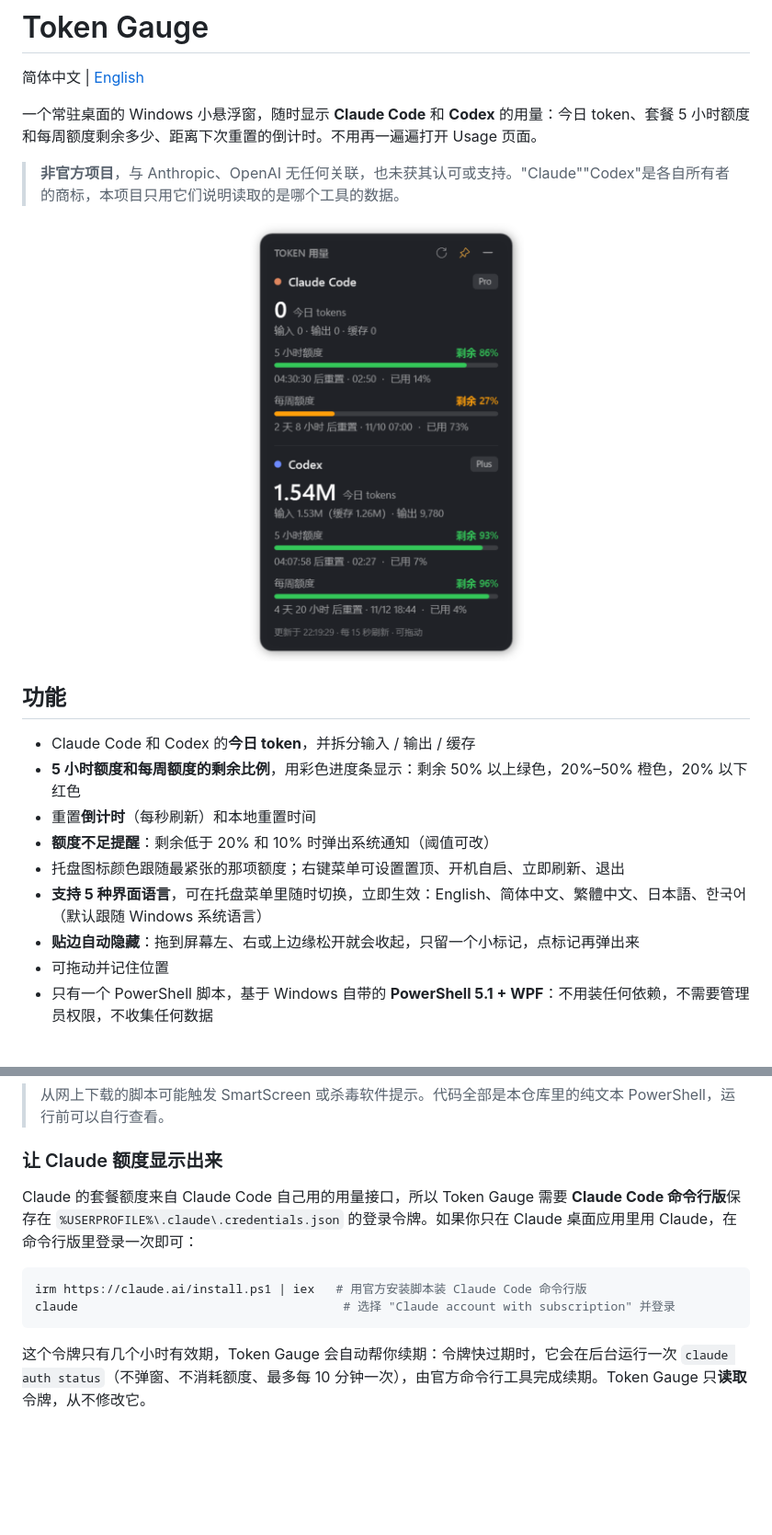
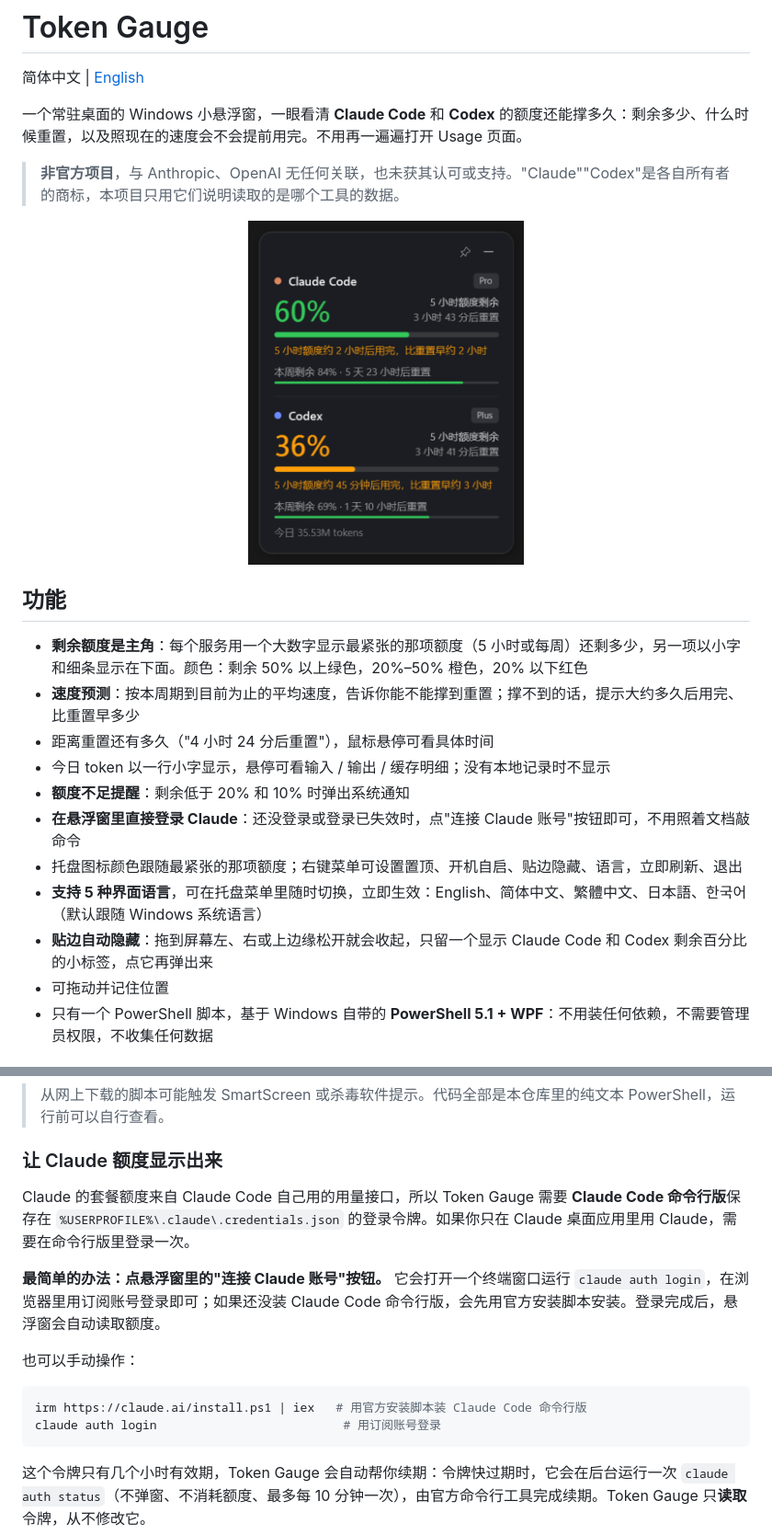
Before and after one commit to Libo-Chan/token-gauge, a Markdown page: README.zh-CN.md, 2 parts joined by grey strips. Shown at 92% size. Drawn GitHub-style; pictures changed too: docs/screenshot.png; blank space fills up the shorter version.

````diff
--- a/README.zh-CN.md
+++ b/README.zh-CN.md
@@ -2,7 +2,7 @@
 
 简体中文 | [English](README.md)
 
-一个常驻桌面的 Windows 小悬浮窗，随时显示 **Claude Code** 和 **Codex** 的用量：今日 token、套餐 5 小时额度和每周额度剩余多少、距离下次重置的倒计时。不用再一遍遍打开 Usage 页面。
+一个常驻桌面的 Windows 小悬浮窗，一眼看清 **Claude Code** 和 **Codex** 的额度还能撑多久：剩余多少、什么时候重置，以及照现在的速度会不会提前用完。不用再一遍遍打开 Usage 页面。
 
 > **非官方项目**，与 Anthropic、OpenAI 无任何关联，也未获其认可或支持。"Claude""Codex"是各自所有者的商标，本项目只用它们说明读取的是哪个工具的数据。
 
@@ -10,13 +10,15 @@
 
 ## 功能
 
-- Claude Code 和 Codex 的**今日 token**，并拆分输入 / 输出 / 缓存
-- **5 小时额度和每周额度的剩余比例**，用彩色进度条显示：剩余 50% 以上绿色，20%–50% 橙色，20% 以下红色
-- 重置**倒计时**（每秒刷新）和本地重置时间
-- **额度不足提醒**：剩余低于 20% 和 10% 时弹出系统通知（阈值可改）
-- 托盘图标颜色跟随最紧张的那项额度；右键菜单可设置置顶、开机自启、立即刷新、退出
+- **剩余额度是主角**：每个服务用一个大数字显示最紧张的那项额度（5 小时或每周）还剩多少，另一项以小字和细条显示在下面。颜色：剩余 50% 以上绿色，20%–50% 橙色，20% 以下红色
+- **速度预测**：按本周期到目前为止的平均速度，告诉你能不能撑到重置；撑不到的话，提示大约多久后用完、比重置早多少
+- 距离重置还有多久（"4 小时 24 分后重置"），鼠标悬停可看具体时间
+- 今日 token 以一行小字显示，悬停可看输入 / 输出 / 缓存明细；没有本地记录时不显示
+- **额度不足提醒**：剩余低于 20% 和 10% 时弹出系统通知
+- **在悬浮窗里直接登录 Claude**：还没登录或登录已失效时，点"连接 Claude 账号"按钮即可，不用照着文档敲命令
+- 托盘图标颜色跟随最紧张的那项额度；右键菜单可设置置顶、开机自启、贴边隐藏、语言，立即刷新、退出
 - **支持 5 种界面语言**，可在托盘菜单里随时切换，立即生效：English、简体中文、繁體中文、日本語、한국어（默认跟随 Windows 系统语言）
-- **贴边自动隐藏**：拖到屏幕左、右或上边缘松开就会收起，只留一个小标记，点标记再弹出来
+- **贴边自动隐藏**：拖到屏幕左、右或上边缘松开就会收起，只留一个显示 Claude Code 和 Codex 剩余百分比的小标签，点它再弹出来
 - 可拖动并记住位置
 - 只有一个 PowerShell 脚本，基于 Windows 自带的 **PowerShell 5.1 + WPF**：不用装任何依赖，不需要管理员权限，不收集任何数据
 
@@ -39,11 +41,15 @@
 
 ### 让 Claude 额度显示出来
 
-Claude 的套餐额度来自 Claude Code 自己用的用量接口，所以 Token Gauge 需要 **Claude Code 命令行版**保存在 `%USERPROFILE%\.claude\.credentials.json` 的登录令牌。如果你只在 Claude 桌面应用里用 Claude，在命令行版里登录一次即可：
+Claude 的套餐额度来自 Claude Code 自己用的用量接口，所以 Token Gauge 需要 **Claude Code 命令行版**保存在 `%USERPROFILE%\.claude\.credentials.json` 的登录令牌。如果你只在 Claude 桌面应用里用 Claude，需要在命令行版里登录一次。
+
+**最简单的办法：点悬浮窗里的"连接 Claude 账号"按钮。** 它会打开一个终端窗口运行 `claude auth login`，在浏览器里用订阅账号登录即可；如果还没装 Claude Code 命令行版，会先用官方安装脚本安装。登录完成后，悬浮窗会自动读取额度。
+
+也可以手动操作：
 
 ```powershell
 irm https://claude.ai/install.ps1 | iex   # 用官方安装脚本装 Claude Code 命令行版
-claude                                     # 选择 "Claude account with subscription" 并登录
+claude auth login                          # 用订阅账号登录
 ```
 
 这个令牌只有几个小时有效期，Token Gauge 会自动帮你续期：令牌快过期时，它会在后台运行一次 `claude auth status`（不弹窗、不消耗额度、最多每 10 分钟一次），由官方命令行工具完成续期。Token Gauge 只**读取**令牌，从不修改它。
````
Also changed, not shown: other parts of README.zh-CN.md (+11 -13 lines), CHANGELOG.md (+12 -0 lines), README.md (+27 -24 lines), 1 other file.
